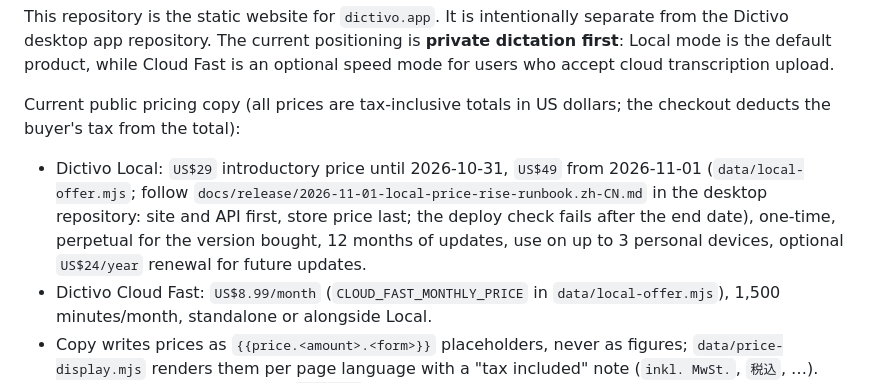
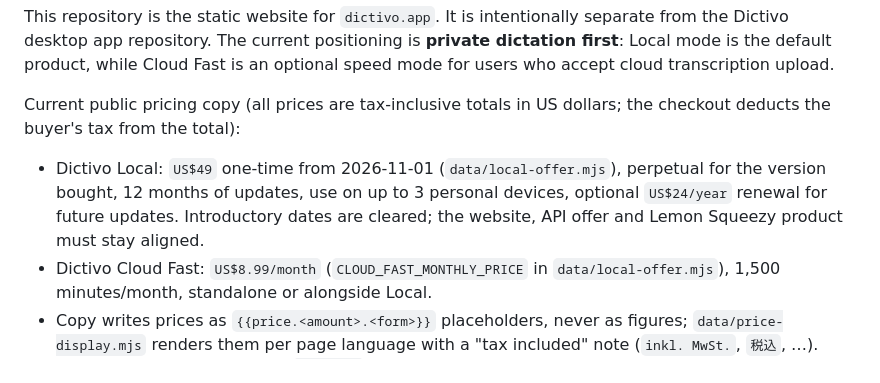
Before and after one commit to Rswcf/dictivo-site, a Markdown page: README.md, the part around the change. GitHub-like rendering.

Commit message:
docs: align current Local pricing documentation with US (#15)
Co-authored-by: Yijie Ma <Rswcf@users.noreply.github.com>

```diff
--- a/README.md
+++ b/README.md
@@ -266,7 +266,7 @@ Fast is an optional speed mode for users who accept cloud transcription upload.
 
 Current public pricing copy (all prices are tax-inclusive totals in US dollars; the checkout deducts the buyer's tax from the total):
 
-- Dictivo Local: `US$29` introductory price until 2026-10-31, `US$49` from 2026-11-01 (`data/local-offer.mjs`; follow `docs/release/2026-11-01-local-price-rise-runbook.zh-CN.md` in the desktop repository: site and API first, store price last; the deploy check fails after the end date), one-time, perpetual for the version bought, 12 months of updates, use on up to 3 personal devices, optional `US$24/year` renewal for future updates.
+- Dictivo Local: `US$49` one-time from 2026-11-01 (`data/local-offer.mjs`), perpetual for the version bought, 12 months of updates, use on up to 3 personal devices, optional `US$24/year` renewal for future updates. Introductory dates are cleared; the website, API offer and Lemon Squeezy product must stay aligned.
 - Dictivo Cloud Fast: `US$8.99/month` (`CLOUD_FAST_MONTHLY_PRICE` in `data/local-offer.mjs`), 1,500 minutes/month, standalone or alongside Local.
 - Copy writes prices as `{{price.<amount>.<form>}}` placeholders, never as figures; `data/price-display.mjs` renders them
   per page language with a "tax included" note (`inkl. MwSt.`, `税込`, …). Titles, meta descriptions and `llms.txt` carry
```
